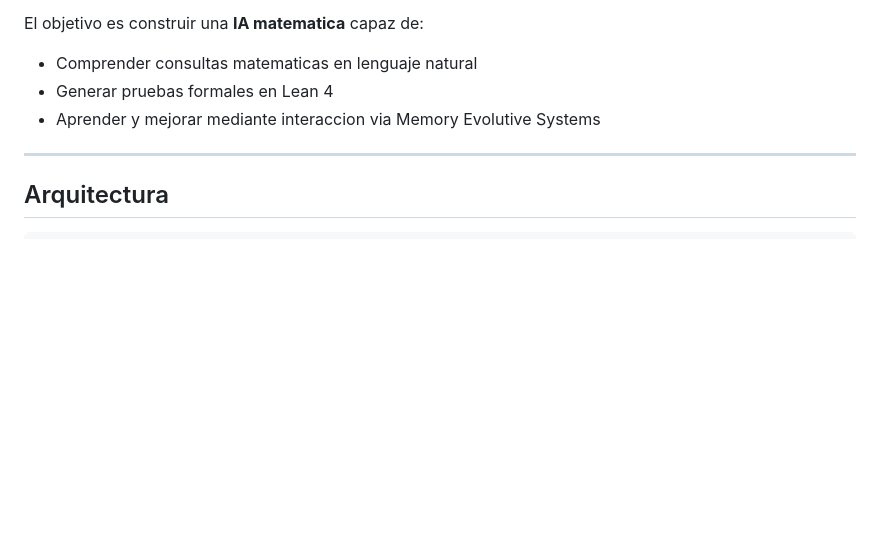
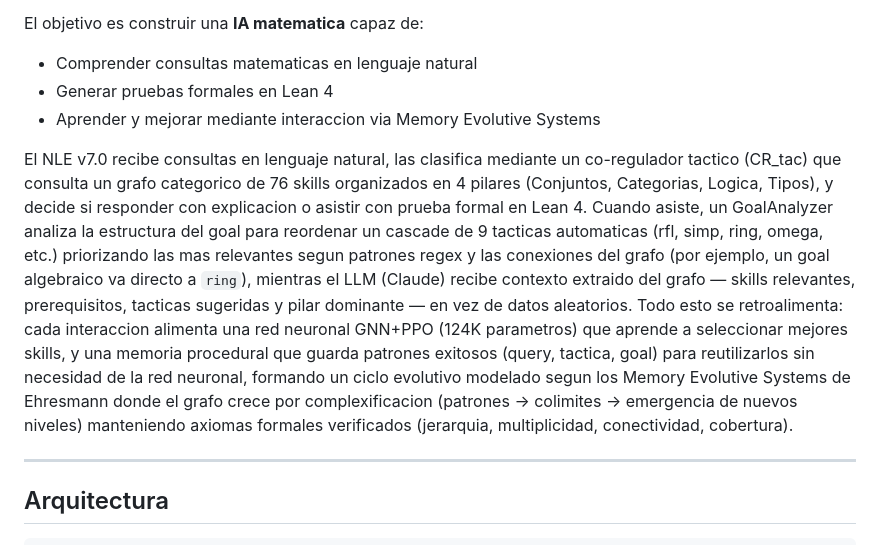
Before and after one commit to metamatematico/Metamatematico---Razonamiento-Formal-con-Lean, a Markdown page: README.md, the part around the change. Drawn GitHub-style; blank space fills up the shorter version.

Commit message:
docs: agregar parrafo descriptivo del sistema completo en README
Co-Authored-By: Claude Opus 4.6 <noreply@anthropic.com>

```diff
--- a/README.md
+++ b/README.md
@@ -21,6 +21,8 @@ El objetivo es construir una **IA matematica** capaz de:
 - Comprender consultas matematicas en lenguaje natural
 - Generar pruebas formales en Lean 4
 - Aprender y mejorar mediante interaccion via Memory Evolutive Systems
+
+El NLE v7.0 recibe consultas en lenguaje natural, las clasifica mediante un co-regulador tactico (CR_tac) que consulta un grafo categorico de 76 skills organizados en 4 pilares (Conjuntos, Categorias, Logica, Tipos), y decide si responder con explicacion o asistir con prueba formal en Lean 4. Cuando asiste, un GoalAnalyzer analiza la estructura del goal para reordenar un cascade de 9 tacticas automaticas (rfl, simp, ring, omega, etc.) priorizando las mas relevantes segun patrones regex y las conexiones del grafo (por ejemplo, un goal algebraico va directo a `ring`), mientras el LLM (Claude) recibe contexto extraido del grafo — skills relevantes, prerequisitos, tacticas sugeridas y pilar dominante — en vez de datos aleatorios. Todo esto se retroalimenta: cada interaccion alimenta una red neuronal GNN+PPO (124K parametros) que aprende a seleccionar mejores skills, y una memoria procedural que guarda patrones exitosos (query, tactica, goal) para reutilizarlos sin necesidad de la red neuronal, formando un ciclo evolutivo modelado segun los Memory Evolutive Systems de Ehresmann donde el grafo crece por complexificacion (patrones → colimites → emergencia de nuevos niveles) manteniendo axiomas formales verificados (jerarquia, multiplicidad, conectividad, cobertura).
 
 ---
 
```
